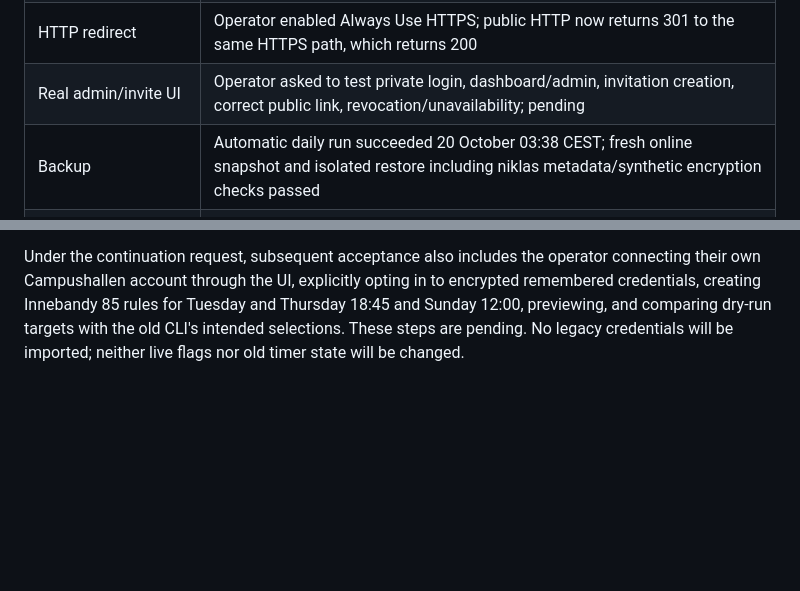
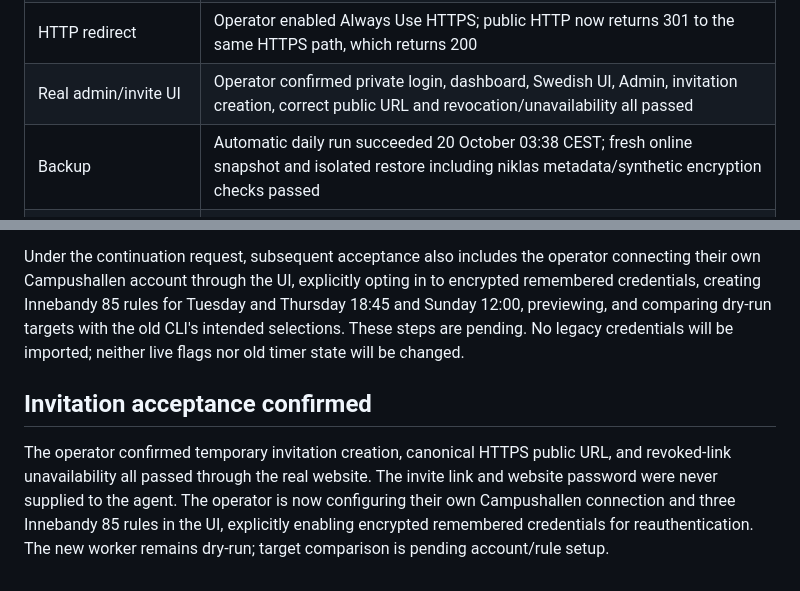
Before and after one commit to NillRudd/campushallen-booking-bot, a Markdown page: docs/production-validation.md, 2 parts joined by grey strips. GitHub-like rendering; blank space fills up the shorter version.

Commit message:
docs(ops): record passed production invitation smoke

```diff
--- a/docs/production-validation.md
+++ b/docs/production-validation.md
@@ -70,7 +70,7 @@ No branch was pushed.
 | Public security | private/no-store, DYNAMIC caching, HSTS, CSP, nosniff, DENY framing, strict-origin; CSRF cookie Secure/HttpOnly/SameSite=strict; cross-origin and missing-CSRF POSTs rejected 403 |
 | Debug endpoints | /docs, /redoc and /openapi.json return 404; /health returns 200; unauthenticated /admin redirects |
 | HTTP redirect | Operator enabled Always Use HTTPS; public HTTP now returns 301 to the same HTTPS path, which returns 200 |
-| Real admin/invite UI | Operator asked to test private login, dashboard/admin, invitation creation, correct public link, revocation/unavailability; pending |
+| Real admin/invite UI | Operator confirmed private login, dashboard, Swedish UI, Admin, invitation creation, correct public URL and revocation/unavailability all passed |
 | Backup | Automatic daily run succeeded 20 October 03:38 CEST; fresh online snapshot and isolated restore including niklas metadata/synthetic encryption checks passed |
 | Off-Pi database | `~/Documents/CampushallenBot-Backups/campushallen-20261020T131535961565Z-45a79c.sqlite3`, directory 0700 / file 0600; separate from key directory |
 | Reboot | Controlled full-stack reboot issued around 15:19 CEST; SSH/Docker returned, all three containers restarted automatically; all three containers became healthy automatically |
@@ -237,3 +237,12 @@ to encrypted remembered credentials, creating Innebandy 85 rules for Tuesday and
 Thursday 18:45 and Sunday 12:00, previewing, and comparing dry-run targets with
 the old CLI's intended selections. These steps are pending. No legacy credentials
 will be imported; neither live flags nor old timer state will be changed.
+
+## Invitation acceptance confirmed
+
+The operator confirmed temporary invitation creation, canonical HTTPS public URL,
+and revoked-link unavailability all passed through the real website. The invite
+link and website password were never supplied to the agent. The operator is now
+configuring their own Campushallen connection and three Innebandy 85 rules in the
+UI, explicitly enabling encrypted remembered credentials for reauthentication.
+The new worker remains dry-run; target comparison is pending account/rule setup.
```
Also changed, not shown: docs/production-deployment.md (+3 -2 lines).
